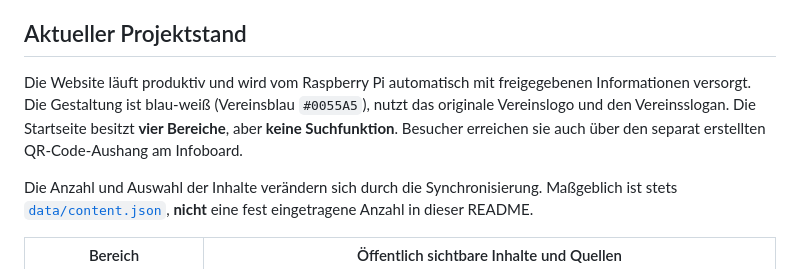
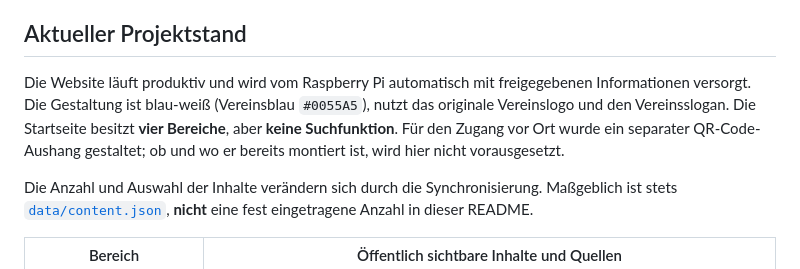
Before and after one commit to kuhfi/tusberne-infoboard, a Markdown page: README.md, the part around the change. Drawn GitHub-style.

Commit message:
Clarify QR sign is designed without assuming it was mounted

```diff
--- a/README.md
+++ b/README.md
@@ -14,7 +14,7 @@
 
 ## Aktueller Projektstand
 
-Die Website läuft produktiv und wird vom Raspberry Pi automatisch mit freigegebenen Informationen versorgt. Die Gestaltung ist blau-weiß (Vereinsblau `#0055A5`), nutzt das originale Vereinslogo und den Vereinsslogan. Die Startseite besitzt **vier Bereiche**, aber **keine Suchfunktion**. Besucher erreichen sie auch über den separat erstellten QR-Code-Aushang am Infoboard.
+Die Website läuft produktiv und wird vom Raspberry Pi automatisch mit freigegebenen Informationen versorgt. Die Gestaltung ist blau-weiß (Vereinsblau `#0055A5`), nutzt das originale Vereinslogo und den Vereinsslogan. Die Startseite besitzt **vier Bereiche**, aber **keine Suchfunktion**. Für den Zugang vor Ort wurde ein separater QR-Code-Aushang gestaltet; ob und wo er bereits montiert ist, wird hier nicht vorausgesetzt.
 
 Die Anzahl und Auswahl der Inhalte verändern sich durch die Synchronisierung. Maßgeblich ist stets [`data/content.json`](data/content.json), **nicht** eine fest eingetragene Anzahl in dieser README.
 
```
